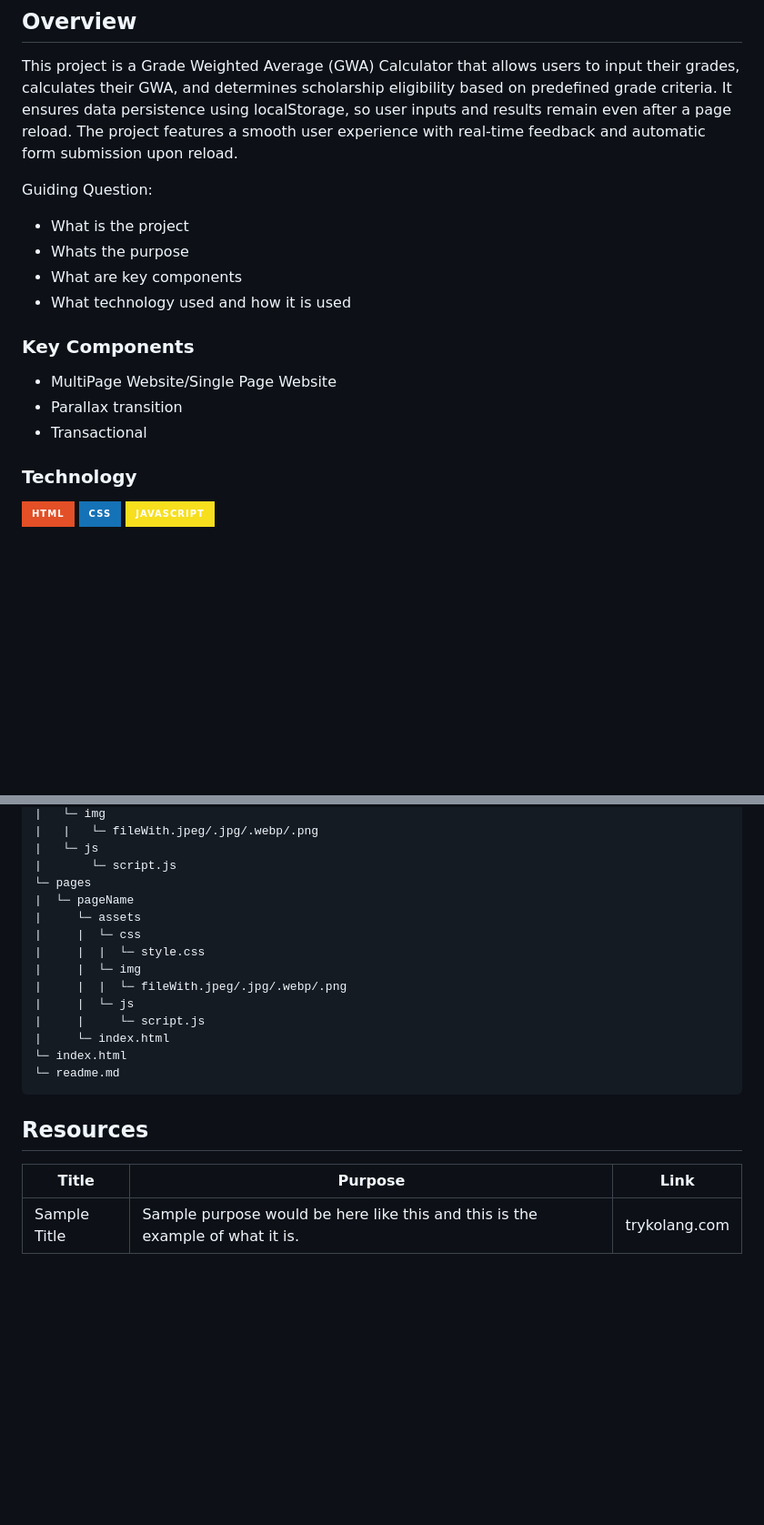
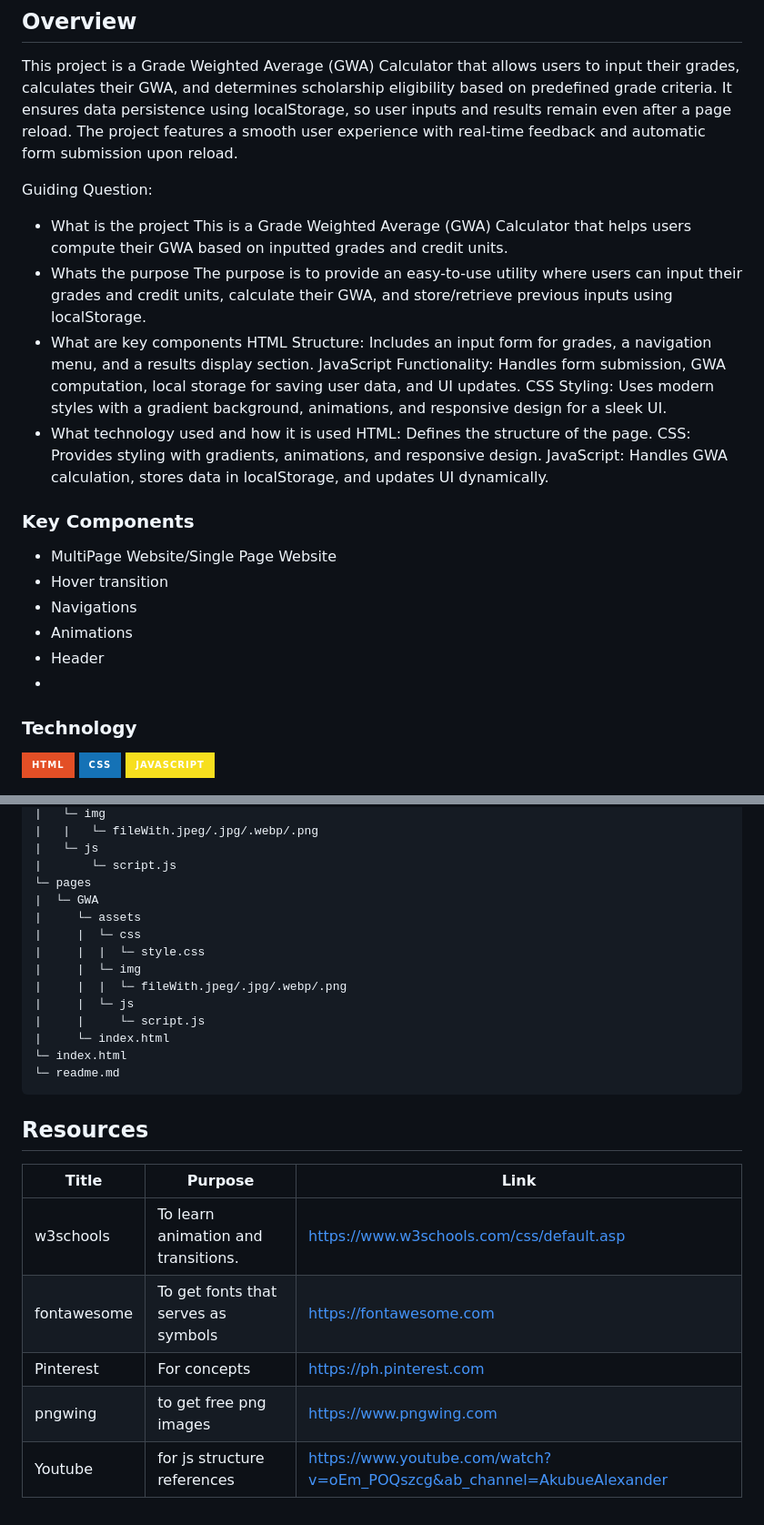
Before and after one commit to Orfanel-0205/AWD-SEATWORK-1-6-OR-25, a Markdown page: readme.md, 2 parts joined by grey strips. Shown: that part at 91% size. Drawn GitHub-style; badges without logos; blank space fills up the shorter version.

Commit message:
docs(readme): update references

```diff
--- a/readme.md
+++ b/readme.md
@@ -79,16 +79,27 @@ This project is a Grade Weighted Average (GWA) Calculator that allows users to i
 
 Guiding Question:
 - What is the project
+This is a Grade Weighted Average (GWA) Calculator that helps users compute their GWA based on inputted grades and credit units.
 - Whats the purpose
+The purpose is to provide an easy-to-use utility where users can input their grades and credit units, calculate their GWA, and store/retrieve previous inputs using localStorage.
 - What are key components
+HTML Structure: Includes an input form for grades, a navigation menu, and a results display section.
+JavaScript Functionality: Handles form submission, GWA computation, local storage for saving user data, and UI updates.
+CSS Styling: Uses modern styles with a gradient background, animations, and responsive design for a sleek UI.
 - What technology used and how it is used
+HTML: Defines the structure of the page.
+CSS: Provides styling with gradients, animations, and responsive design.
+JavaScript: Handles GWA calculation, stores data in localStorage, and updates UI dynamically.
 
 ### Key Components
 <!-- TODO: List of Key Components -->
 <!-- The following are just sample -->
 - MultiPage Website/Single Page Website
-- Parallax transition
-- Transactional
+- Hover transition
+- Navigations
+- Animations
+- Header
+-
 
 ### Technology
 <!-- TODO: List of Technology Used -->
@@ -117,7 +128,7 @@ WD-ProjectName
 |   └─ js
 |       └─ script.js
 └─ pages
-|  └─ pageName
+|  └─ GWA
 |     └─ assets
 |     |  └─ css
 |     |  |  └─ style.css
@@ -135,4 +146,8 @@ WD-ProjectName
 <!-- TODO: Add References -->
 | Title | Purpose | Link |
 |-|-|-|
-| Sample Title | Sample purpose would be here like this and this is the example of what it is. | trykolang.com |
+| w3schools | To learn animation and transitions. | https://www.w3schools.com/css/default.asp |
+| fontawesome | To get fonts that serves as symbols | https://fontawesome.com |
+|Pinterest|For concepts | https://ph.pinterest.com|
+|pngwing|to get free png images|https://www.pngwing.com|
+|Youtube|for js structure references|https://www.youtube.com/watch?v=oEm_POQszcg&ab_channel=AkubueAlexander|
```
